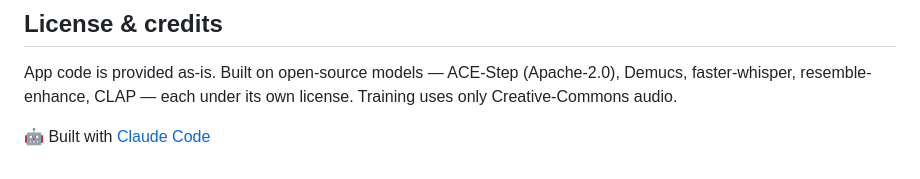
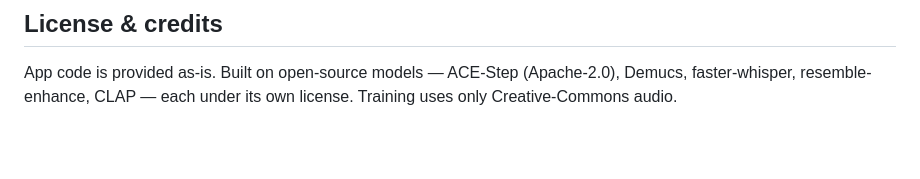
Before and after one commit to CheesyPoofs346/MusicForge, a Markdown page: README.md, the part around the change. Drawn GitHub-style; blank space fills up the shorter version.

```diff
--- a/README.md
+++ b/README.md
@@ -107,5 +107,3 @@ test_smoke.py        API smoke test (mocks the GPU)
 
 App code is provided as-is. Built on open-source models — ACE-Step (Apache-2.0), Demucs, faster-whisper,
 resemble-enhance, CLAP — each under its own license. Training uses only Creative-Commons audio.
-
-🤖 Built with [Claude Code](https://claude.com/claude-code)
```
